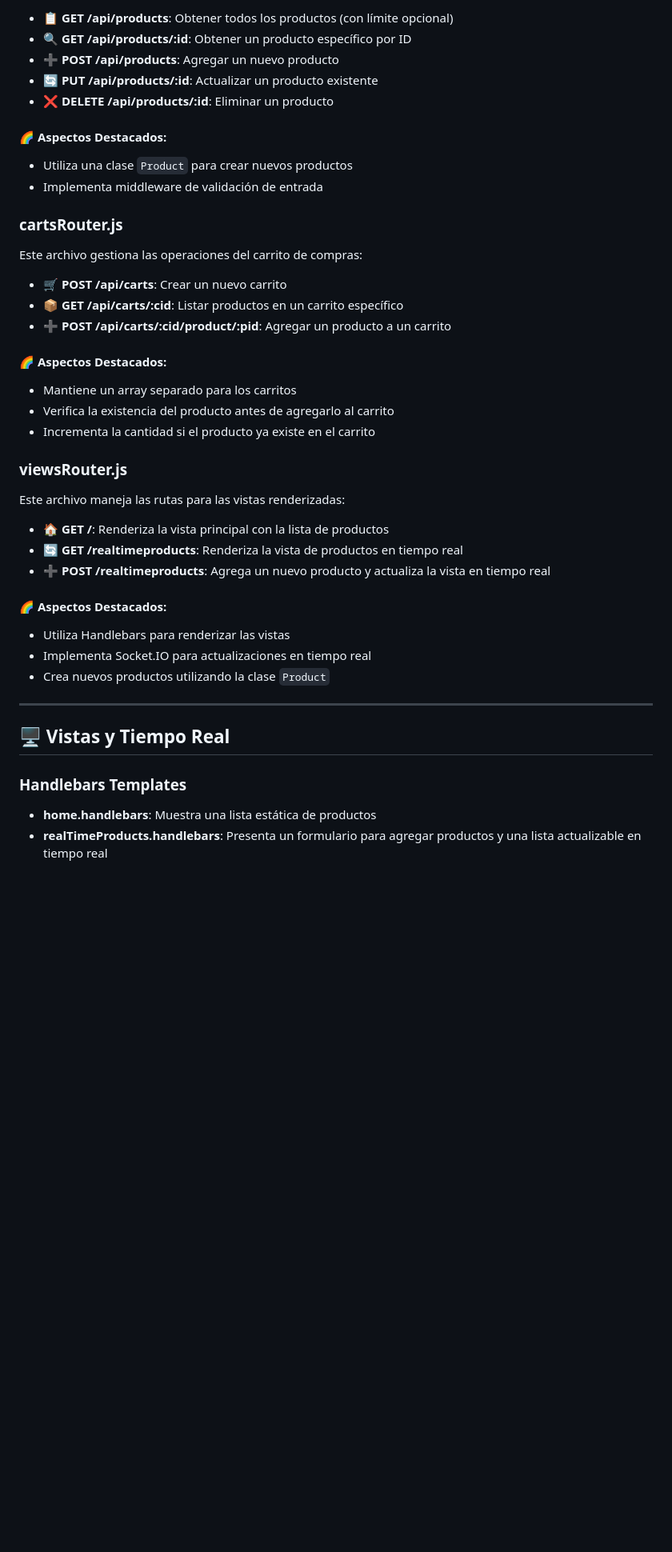
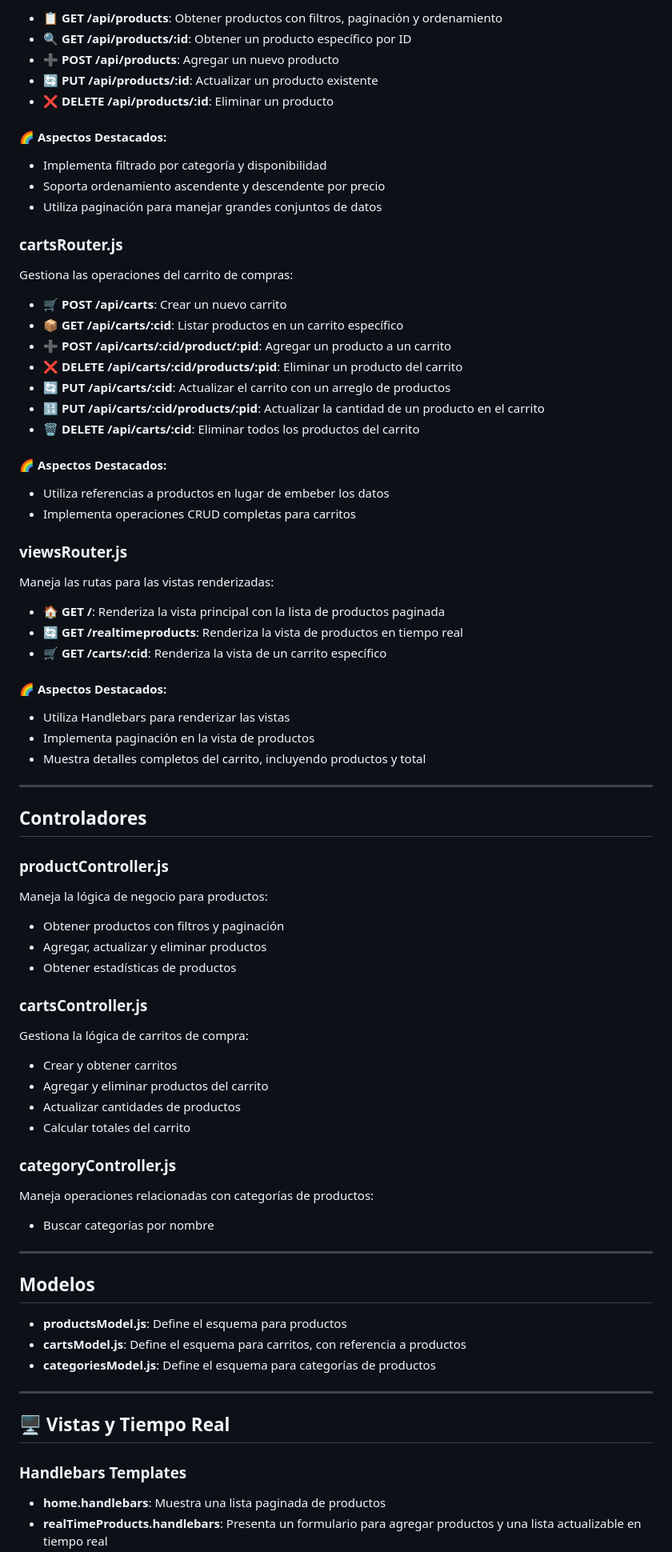
Before and after one commit to DamiArebalo/Arebalo_Backend1, a Markdown page: README.md, the part around one of its changes. Shown at 80% size. Rendered like a GitHub page; blank space fills up the shorter version.

```diff
--- a/README.md
+++ b/README.md
@@ -57,40 +82,78 @@ Este archivo maneja todas las operaciones relacionadas con productos:
 
-- 📋 **GET /api/products**: Obtener todos los productos (con límite opcional)
+- 📋 **GET /api/products**: Obtener productos con filtros, paginación y ordenamiento
 - 🔍 **GET /api/products/:id**: Obtener un producto específico por ID
 - ➕ **POST /api/products**: Agregar un nuevo producto
 - 🔄 **PUT /api/products/:id**: Actualizar un producto existente
 - ❌ **DELETE /api/products/:id**: Eliminar un producto
 
 #### 🌈 Aspectos Destacados:
-- Utiliza una clase `Product` para crear nuevos productos
-- Implementa middleware de validación de entrada
+- Implementa filtrado por categoría y disponibilidad
+- Soporta ordenamiento ascendente y descendente por precio
+- Utiliza paginación para manejar grandes conjuntos de datos
 
 ### cartsRouter.js
 
-Este archivo gestiona las operaciones del carrito de compras:
+Gestiona las operaciones del carrito de compras:
 
 - 🛒 **POST /api/carts**: Crear un nuevo carrito
 - 📦 **GET /api/carts/:cid**: Listar productos en un carrito específico
 - ➕ **POST /api/carts/:cid/product/:pid**: Agregar un producto a un carrito
+- ❌ **DELETE /api/carts/:cid/products/:pid**: Eliminar un producto del carrito
+- 🔄 **PUT /api/carts/:cid**: Actualizar el carrito con un arreglo de productos
+- 🔢 **PUT /api/carts/:cid/products/:pid**: Actualizar la cantidad de un producto en el carrito
+- 🗑️ **DELETE /api/carts/:cid**: Eliminar todos los productos del carrito
 
 #### 🌈 Aspectos Destacados:
-- Mantiene un array separado para los carritos
-- Verifica la existencia del producto antes de agregarlo al carrito
-- Incrementa la cantidad si el producto ya existe en el carrito
-
+- Utiliza referencias a productos en lugar de embeber los datos
+- Implementa operaciones CRUD completas para carritos
 
 ### viewsRouter.js
 
-Este archivo maneja las rutas para las vistas renderizadas:
+Maneja las rutas para las vistas renderizadas:
 
-- 🏠 **GET /**: Renderiza la vista principal con la lista de productos
+- 🏠 **GET /**: Renderiza la vista principal con la lista de productos paginada
 - 🔄 **GET /realtimeproducts**: Renderiza la vista de productos en tiempo real
-- ➕ **POST /realtimeproducts**: Agrega un nuevo producto y actualiza la vista en tiempo real
+- 🛒 **GET /carts/:cid**: Renderiza la vista de un carrito específico
 
 #### 🌈 Aspectos Destacados:
 - Utiliza Handlebars para renderizar las vistas
-- Implementa Socket.IO para actualizaciones en tiempo real
-- Crea nuevos productos utilizando la clase `Product`
+- Implementa paginación en la vista de productos
+- Muestra detalles completos del carrito, incluyendo productos y total
+
+---
+
+## Controladores
+
+### productController.js
+
+Maneja la lógica de negocio para productos:
+
+- Obtener productos con filtros y paginación
+- Agregar, actualizar y eliminar productos
+- Obtener estadísticas de productos
+
+### cartsController.js
+
+Gestiona la lógica de carritos de compra:
+
+- Crear y obtener carritos
+- Agregar y eliminar productos del carrito
+- Actualizar cantidades de productos
+- Calcular totales del carrito
+
+### categoryController.js
+
+Maneja operaciones relacionadas con categorías de productos:
+
+- Buscar categorías por nombre
+
+---
+
+## Modelos
+
+- **productsModel.js**: Define el esquema para productos
+- **cartsModel.js**: Define el esquema para carritos, con referencia a productos
+- **categoriesModel.js**: Define el esquema para categorías de productos
 
 ---
 
@@ -98,5 +161,5 @@ Este archivo maneja las rutas para las vistas renderizadas:
 
 ### Handlebars Templates
 
-- **home.handlebars**: Muestra una lista estática de productos
+- **home.handlebars**: Muestra una lista paginada de productos
 - **realTimeProducts.handlebars**: Presenta un formulario para agregar productos y una lista actualizable en tiempo real
```
Also changed, not shown: other parts of README.md (+63 -23 lines).
